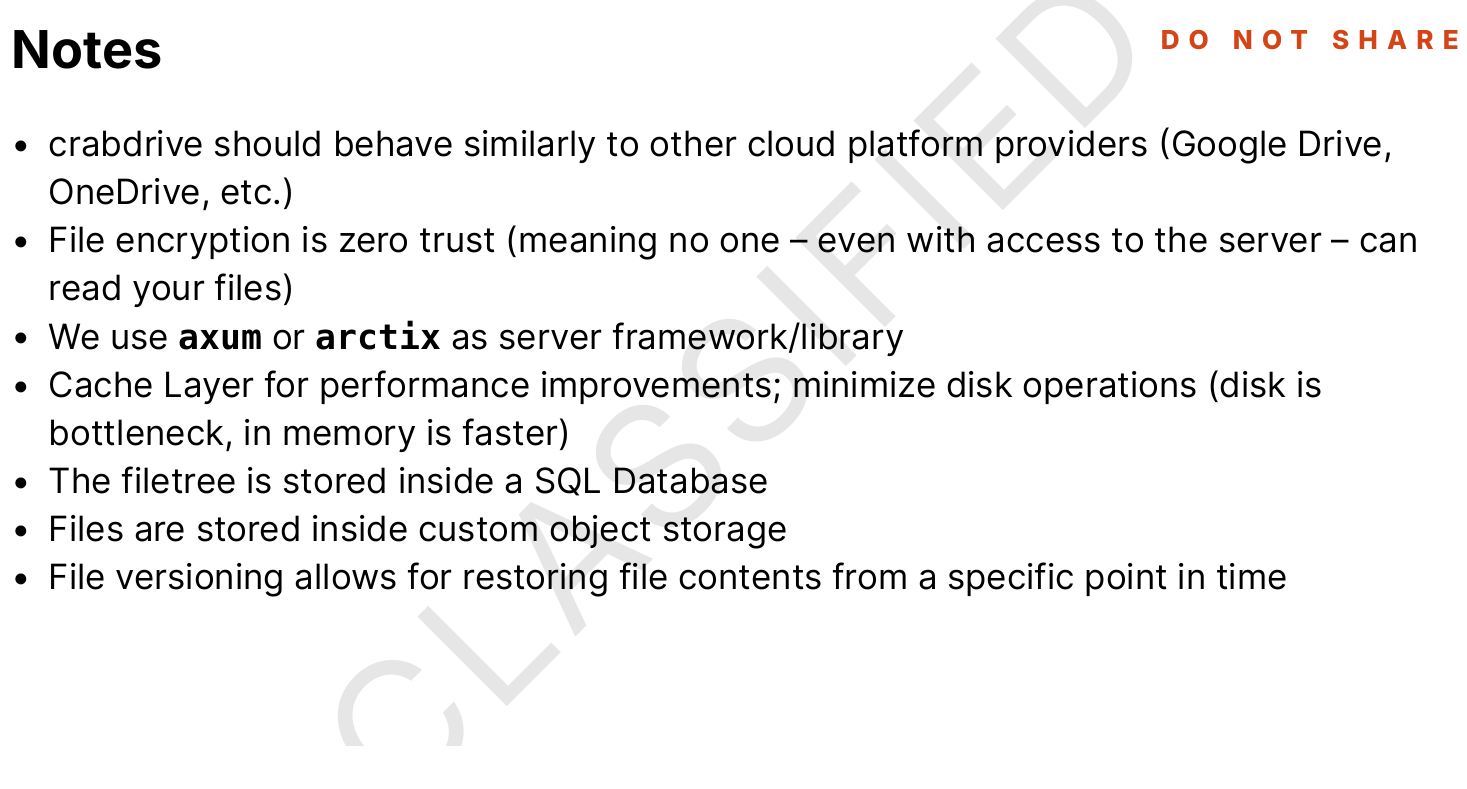
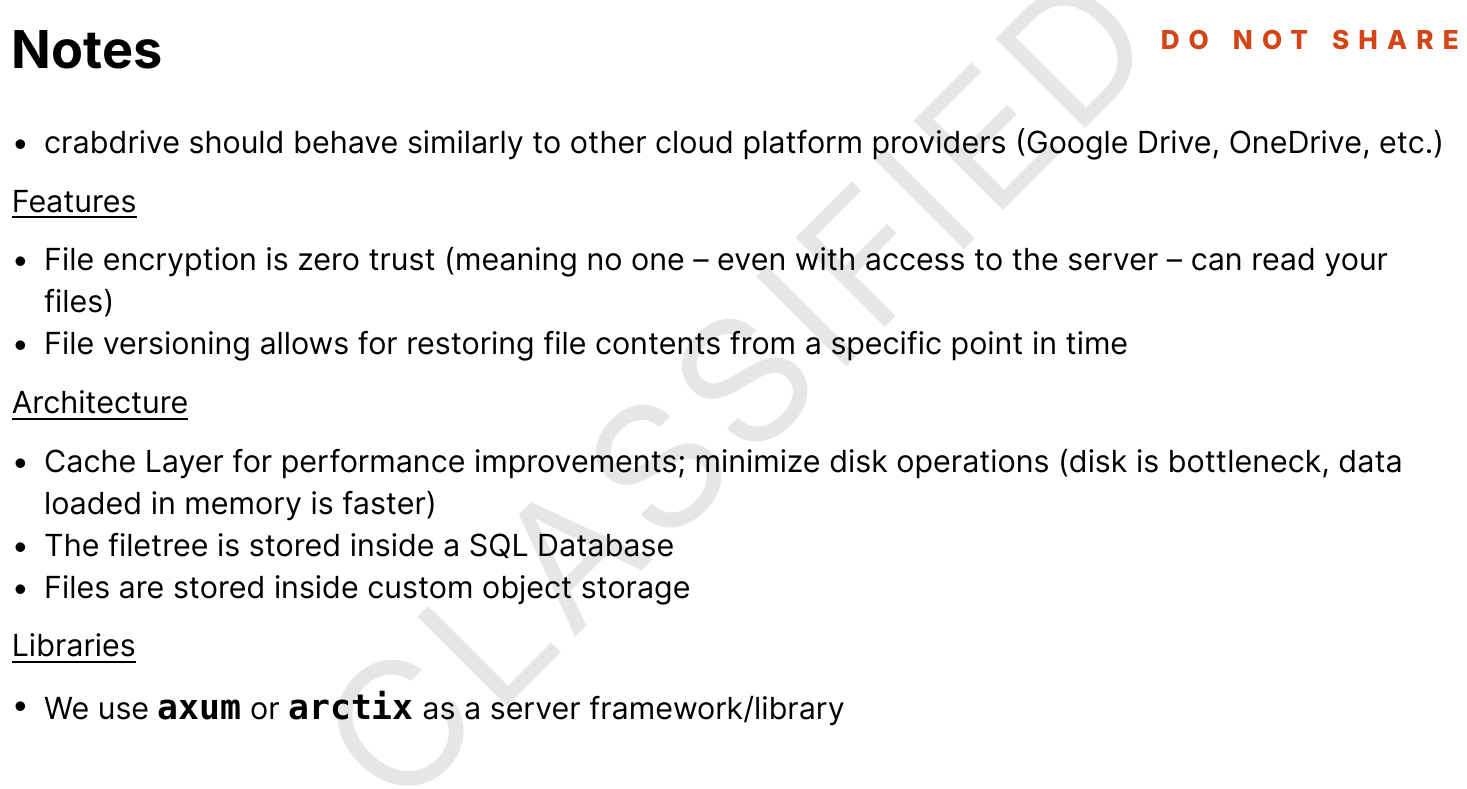
Before and after one commit to mtfwvi/crabdrive, a Typst document (docs/pitch/slides.typ): part of page 4 of 4, cut so that both start at the same text. The pictures show the PDF file docs/pitch/slides.pdf that the author committed with the source.

Commit message:
pitch: Update notes

```diff
--- a/docs/pitch/slides.typ
+++ b/docs/pitch/slides.typ
@@ -136,9 +136,18 @@
 
   - crabdrive should behave similarly to other cloud platform providers (Google Drive, OneDrive, etc.)
+
+  #underline("Features")
+
   - File encryption is zero trust (meaning no one -- even with access to the server -- can read your files)
-  - We use *`axum`* or *`arctix`* as server framework/library
-  - Cache Layer for performance improvements; minimize disk operations (disk is bottleneck, in memory is faster)
+  - File versioning allows for restoring file contents from a specific point in time
+
+  #underline("Architecture")
+
+  - Cache Layer for performance improvements; minimize disk operations (disk is bottleneck, data loaded in memory is faster)
   - The filetree is stored inside a SQL Database
   - Files are stored inside custom object storage
-  - File versioning allows for restoring file contents from a specific point in time
+
+  #underline("Libraries")
+
+  - We use *`axum`* or *`arctix`* as a server framework/library
 ]
```
Also changed, not shown: docs/pitch/slides.pdf, docs/pitch/slides.typ (2 more changed lines).
